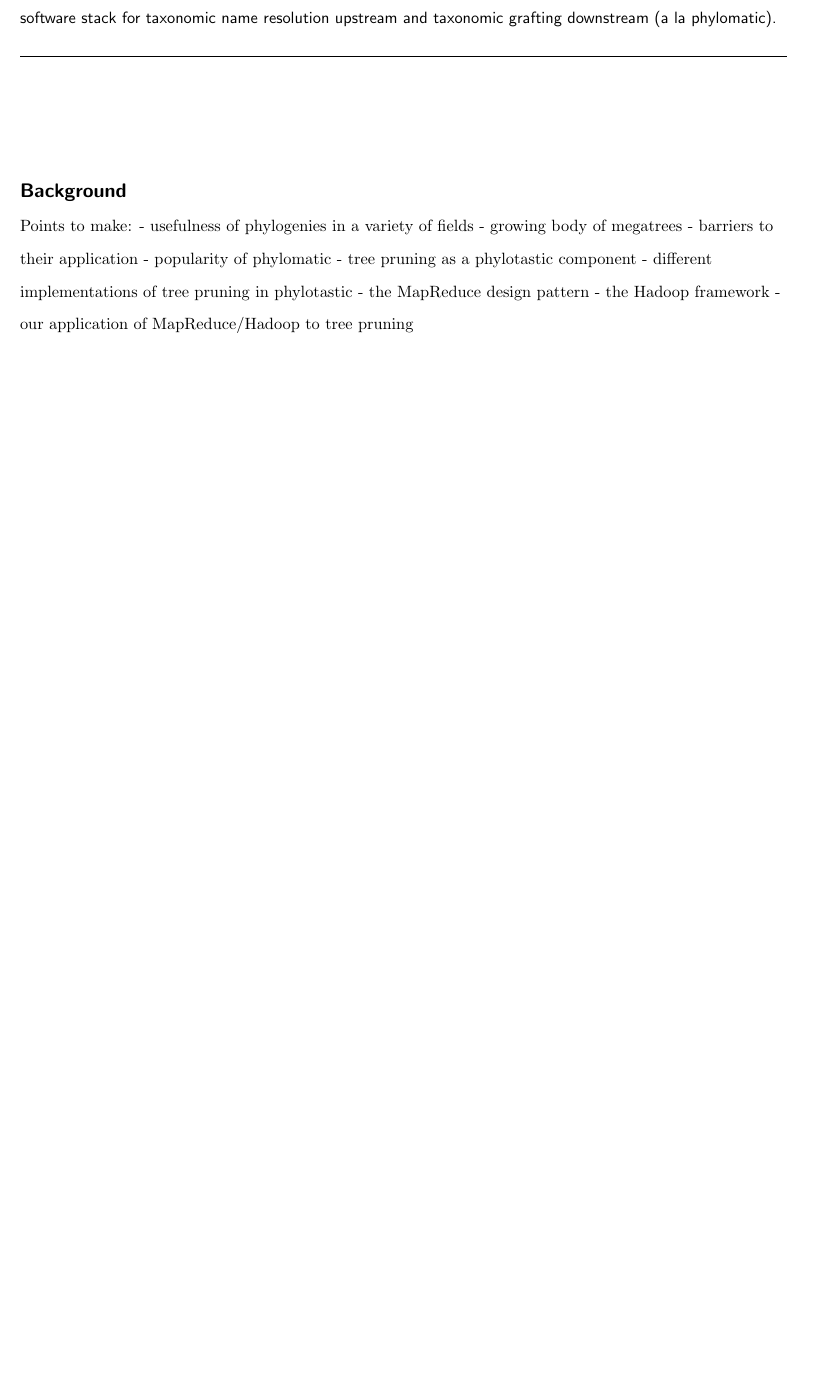
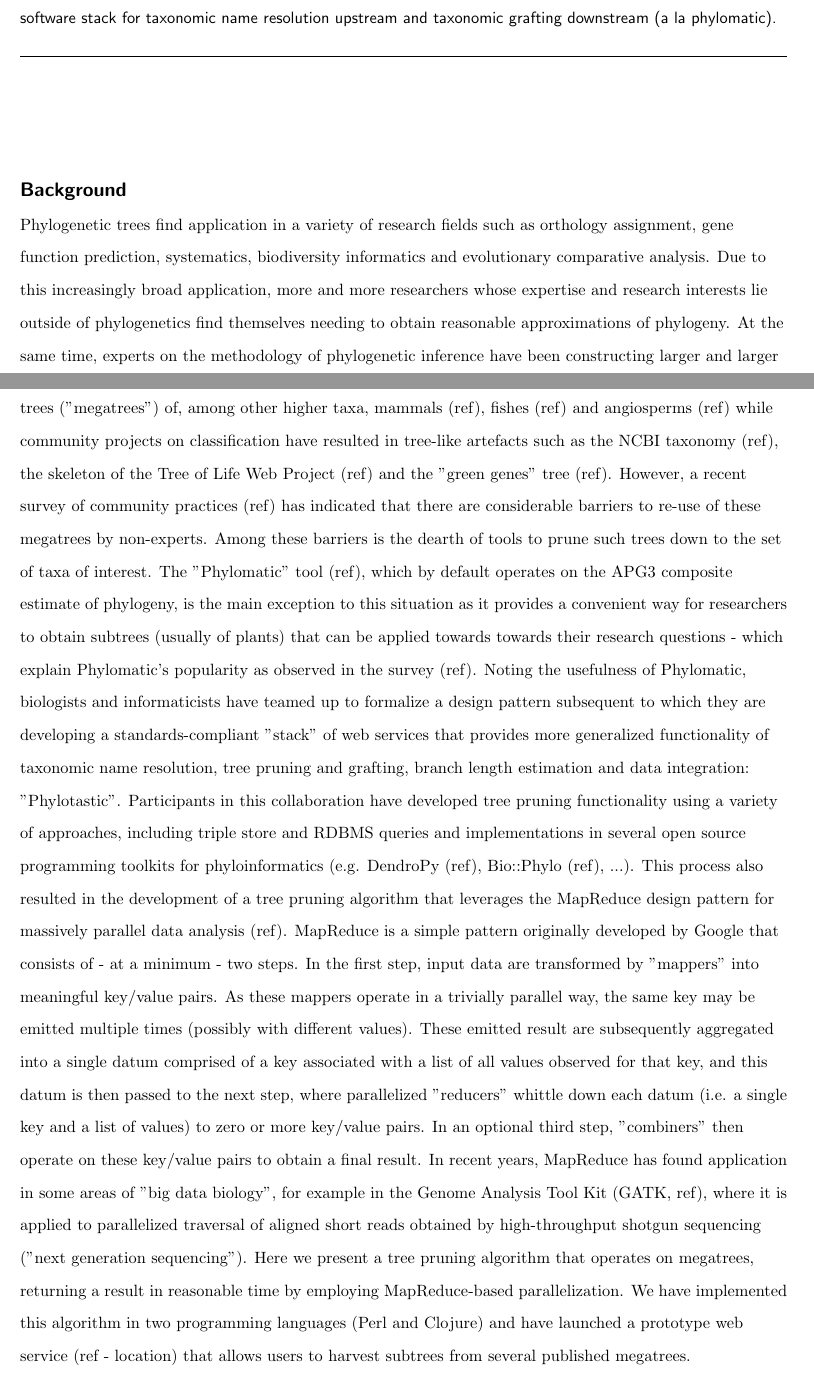
Before and after one commit to HIP-WG/tolomatic, a LaTeX document (doc/bmc_article/bmc_article.tex): part of page 1 of 3 before the commit and two parts of pages 1 and 2 of 4 after it, the two joined at a grey line, cut so that both start at the same text, the shorter picture padded with empty space. Compiled offline with pdfLaTeX.

Commit message:
fleshed out introduction, added directions for other sections

```diff
--- a/doc/bmc_article/bmc_article.tex
+++ b/doc/bmc_article/bmc_article.tex
@@ -205,30 +205,82 @@
 %% Background %%
 %%
 \section*{Background}
- Points to make:
- 	- usefulness of phylogenies in a variety of fields
- 	- growing body of megatrees
- 	- barriers to their application
- 	- popularity of phylomatic
- 	- tree pruning as a phylotastic component
- 	- different implementations of tree pruning in phylotastic
- 	- the MapReduce design pattern
- 	- the Hadoop framework
- 	- our application of MapReduce/Hadoop to tree pruning
+% Points to make:
+% 	- usefulness of phylogenies in a variety of fields
+% 	- growing body of megatrees
+% 	- barriers to their application
+% 	- popularity of phylomatic
+% 	- tree pruning as a phylotastic component
+% 	- different implementations of tree pruning in phylotastic
+% 	- the MapReduce design pattern
+% 	- the Hadoop framework
+% 	- our application of MapReduce/Hadoop to tree pruning
+Phylogenetic trees find application in a variety of research fields such as
+orthology assignment, gene function prediction, systematics, biodiversity
+informatics and evolutionary comparative analysis. Due to this increasingly
+broad application, more and more researchers whose expertise and research
+interests lie outside of phylogenetics find themselves needing to obtain
+reasonable approximations of phylogeny. At the same time, experts on the
+methodology of phylogenetic inference have been constructing larger and
+larger trees ("megatrees") of, among other higher taxa, mammals (ref),
+fishes (ref) and angiosperms (ref) while community projects on classification
+have resulted in tree-like artefacts such as the NCBI taxonomy (ref), the
+skeleton of the Tree of Life Web Project (ref) and the "green genes" tree (ref).
+However, a recent survey of community practices (ref) has indicated that there
+are considerable barriers to re-use of these megatrees by non-experts. Among
+these barriers is the dearth of tools to prune such trees down to the set of
+taxa of interest. The "Phylomatic" tool (ref), which by default operates on the
+APG3 composite estimate of phylogeny, is the main exception to this situation as
+it provides a convenient way for researchers to obtain subtrees (usually of
+plants) that can be applied towards towards their research questions - which
+explain Phylomatic's popularity as observed in the survey (ref). Noting the
+usefulness of Phylomatic, biologists and informaticists have teamed
+up to formalize a design pattern subsequent to which they are developing a
+standards-compliant "stack" of web services that provides more generalized
+functionality of taxonomic name resolution, tree pruning and grafting, branch
+length estimation and data integration: "Phylotastic". Participants in this
+collaboration have developed tree pruning functionality using a variety of
+approaches, including triple store and RDBMS queries and implementations in
+several open source programming toolkits for phyloinformatics (e.g. DendroPy (ref),
+Bio::Phylo (ref), ...). This process also resulted in the development of a tree
+pruning algorithm that leverages the MapReduce design pattern for massively
+parallel data analysis (ref). MapReduce is a simple pattern originally developed
+by Google that consists of - at a minimum - two steps. In the first step, input
+data are transformed by "mappers" into meaningful key/value pairs. As these
+mappers operate in a trivially parallel way, the same key may be emitted multiple
+times (possibly with different values). These emitted result are subsequently
+aggregated into a single datum comprised of a key associated with a list of
+all values observed for that key, and this datum is then passed to the next
+step, where parallelized "reducers" whittle down each datum (i.e. a single key
+and a list of values) to zero or more key/value pairs. In an optional third
+step, "combiners" then operate on these key/value pairs to obtain a final result.
+In recent years, MapReduce has found application in some areas of "big data
+biology", for example in the Genome Analysis Tool Kit (GATK, ref), where it is
+applied to parallelized traversal of aligned short reads obtained by high-throughput
+shotgun sequencing ("next generation sequencing"). Here we present a tree pruning
+algorithm that operates on megatrees, returning a result in reasonable time by
+employing MapReduce-based parallelization. We have implemented this algorithm in
+two programming languages (Perl and Clojure) and have launched a prototype web
+service (ref - location) that allows users to harvest subtrees from several
+published megatrees.
 
 %%%%%%%%%%%%%%%%%%%%%%%%%%%%
 %% Results and Discussion %%
 %%
 \section*{Results and Discussion}
+
+  % we can get this from the readme
   \subsection*{The algorithm}
   - steps in the algorithm
   - the need for denormalization
 
+  % this describes at a high level the perl code and web service
   \subsection*{Tolomatic}
   - using tolomatic
   - web front-end
   - performance
 
+  % this describes at a high level Aaron's code
   \subsection*{Name of the Clojure implementation}
   - using the clojure implementation
   - web front-end
```
Also changed, not shown: doc/bmc_article/bmc_article.tex (3 more changed lines).
